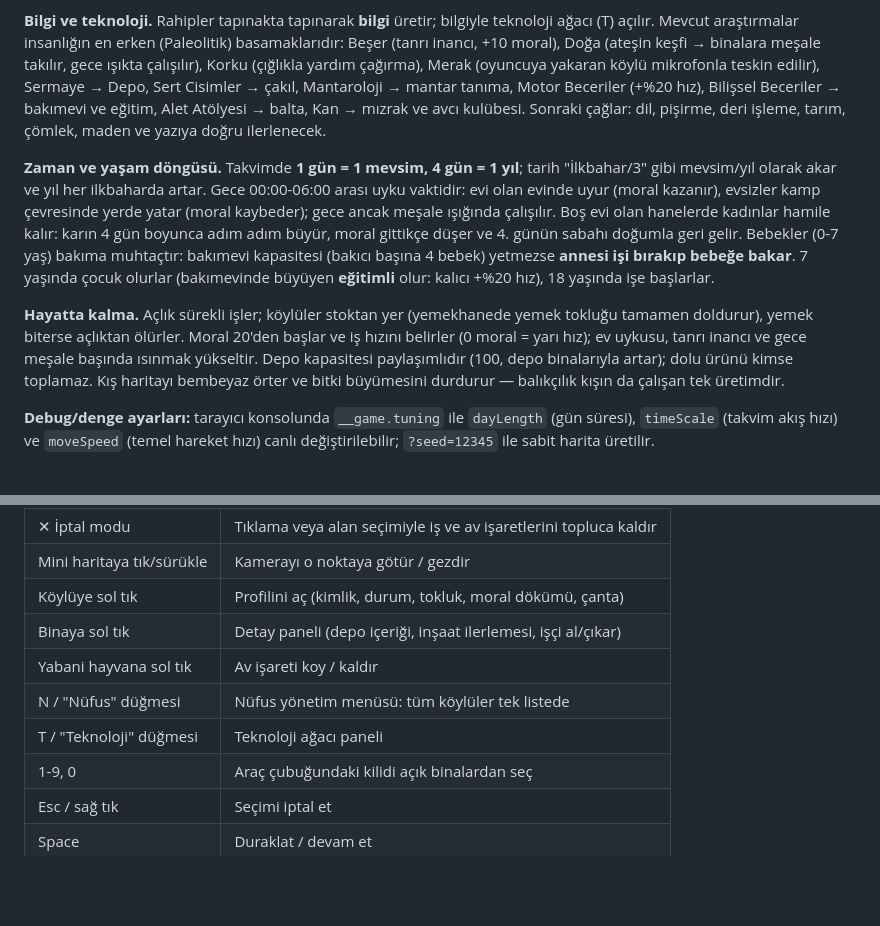
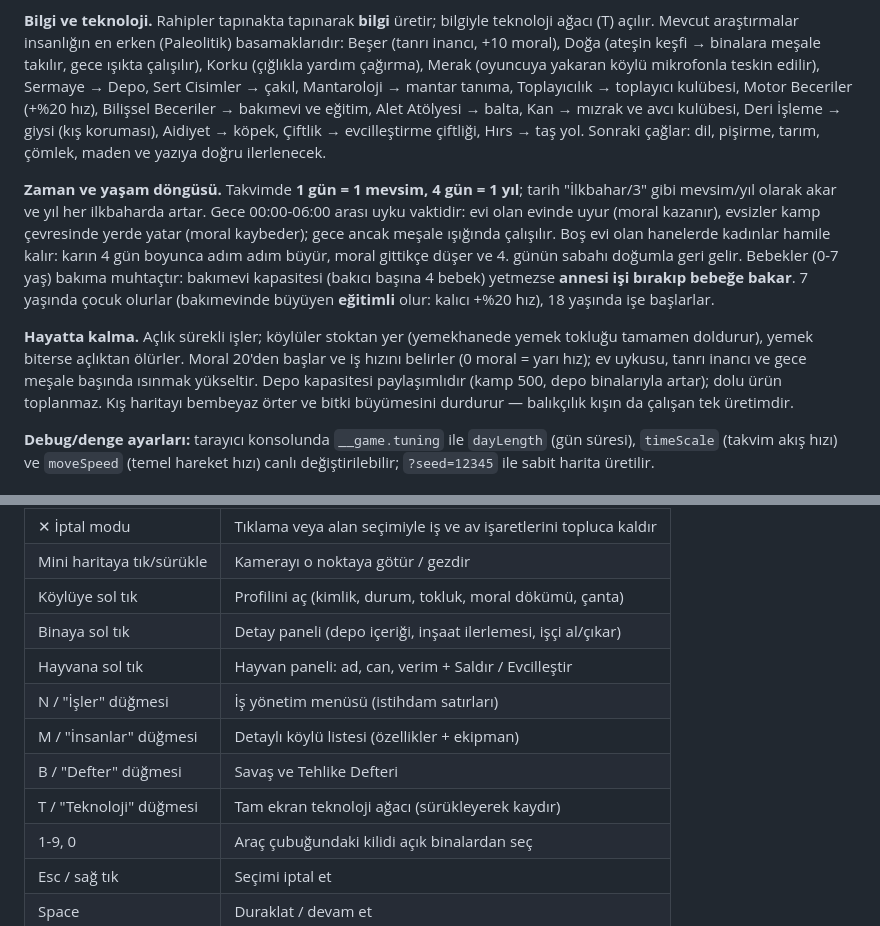
Before and after one commit to ozdoganosman/banisher, a Markdown page: README.md, 2 parts joined by grey strips. Drawn GitHub-style; blank space fills up the shorter version.

Commit message:
README: kontroller ve özet güncel sistemlerle eşitlendi

```diff
--- a/README.md
+++ b/README.md
@@ -48,10 +48,12 @@ erken (Paleolitik) basamaklarıdır: Beşer (tanrı inancı, +10 moral),
 Doğa (ateşin keşfi → binalara meşale takılır, gece ışıkta çalışılır),
 Korku (çığlıkla yardım çağırma), Merak (oyuncuya yakaran köylü
 mikrofonla teskin edilir), Sermaye → Depo, Sert Cisimler → çakıl,
-Mantaroloji → mantar tanıma, Motor Beceriler (+%20 hız), Bilişsel
-Beceriler → bakımevi ve eğitim, Alet Atölyesi → balta, Kan → mızrak
-ve avcı kulübesi. Sonraki çağlar: dil, pişirme, deri işleme, tarım,
-çömlek, maden ve yazıya doğru ilerlenecek.
+Mantaroloji → mantar tanıma, Toplayıcılık → toplayıcı kulübesi,
+Motor Beceriler (+%20 hız), Bilişsel Beceriler → bakımevi ve eğitim,
+Alet Atölyesi → balta, Kan → mızrak ve avcı kulübesi, Deri İşleme →
+giysi (kış koruması), Aidiyet → köpek, Çiftlik → evcilleştirme çiftliği,
+Hırs → taş yol. Sonraki çağlar: dil, pişirme, tarım, çömlek, maden ve
+yazıya doğru ilerlenecek.
 
 **Zaman ve yaşam döngüsü.** Takvimde **1 gün = 1 mevsim, 4 gün = 1 yıl**;
 tarih "İlkbahar/3" gibi mevsim/yıl olarak akar ve yıl her ilkbaharda artar.
@@ -68,7 +70,7 @@ kalıcı +%20 hız), 18 yaşında işe başlarlar.
 yemek tokluğu tamamen doldurur), yemek biterse açlıktan ölürler. Moral
 20'den başlar ve iş hızını belirler (0 moral = yarı hız); ev uykusu,
 tanrı inancı ve gece meşale başında ısınmak yükseltir. Depo kapasitesi
-paylaşımlıdır (100, depo binalarıyla artar); dolu ürünü kimse toplamaz.
+paylaşımlıdır (kamp 500, depo binalarıyla artar); dolu ürün toplanmaz.
 Kış haritayı bembeyaz örter ve bitki büyümesini durdurur — balıkçılık
 kışın da çalışan tek üretimdir.
 
@@ -98,9 +100,11 @@ Tarayıcıda `http://localhost:5173` adresini aç.
 | Mini haritaya tık/sürükle | Kamerayı o noktaya götür / gezdir |
 | Köylüye sol tık | Profilini aç (kimlik, durum, tokluk, moral dökümü, çanta) |
 | Binaya sol tık | Detay paneli (depo içeriği, inşaat ilerlemesi, işçi al/çıkar) |
-| Yabani hayvana sol tık | Av işareti koy / kaldır |
-| N / "Nüfus" düğmesi | Nüfus yönetim menüsü: tüm köylüler tek listede |
-| T / "Teknoloji" düğmesi | Teknoloji ağacı paneli |
+| Hayvana sol tık | Hayvan paneli: ad, can, verim + Saldır / Evcilleştir |
+| N / "İşler" düğmesi | İş yönetim menüsü (istihdam satırları) |
+| M / "İnsanlar" düğmesi | Detaylı köylü listesi (özellikler + ekipman) |
+| B / "Defter" düğmesi | Savaş ve Tehlike Defteri |
+| T / "Teknoloji" düğmesi | Tam ekran teknoloji ağacı (sürükleyerek kaydır) |
 | 1-9, 0 | Araç çubuğundaki kilidi açık binalardan seç |
 | Esc / sağ tık | Seçimi iptal et |
 | Space | Duraklat / devam et |
```
